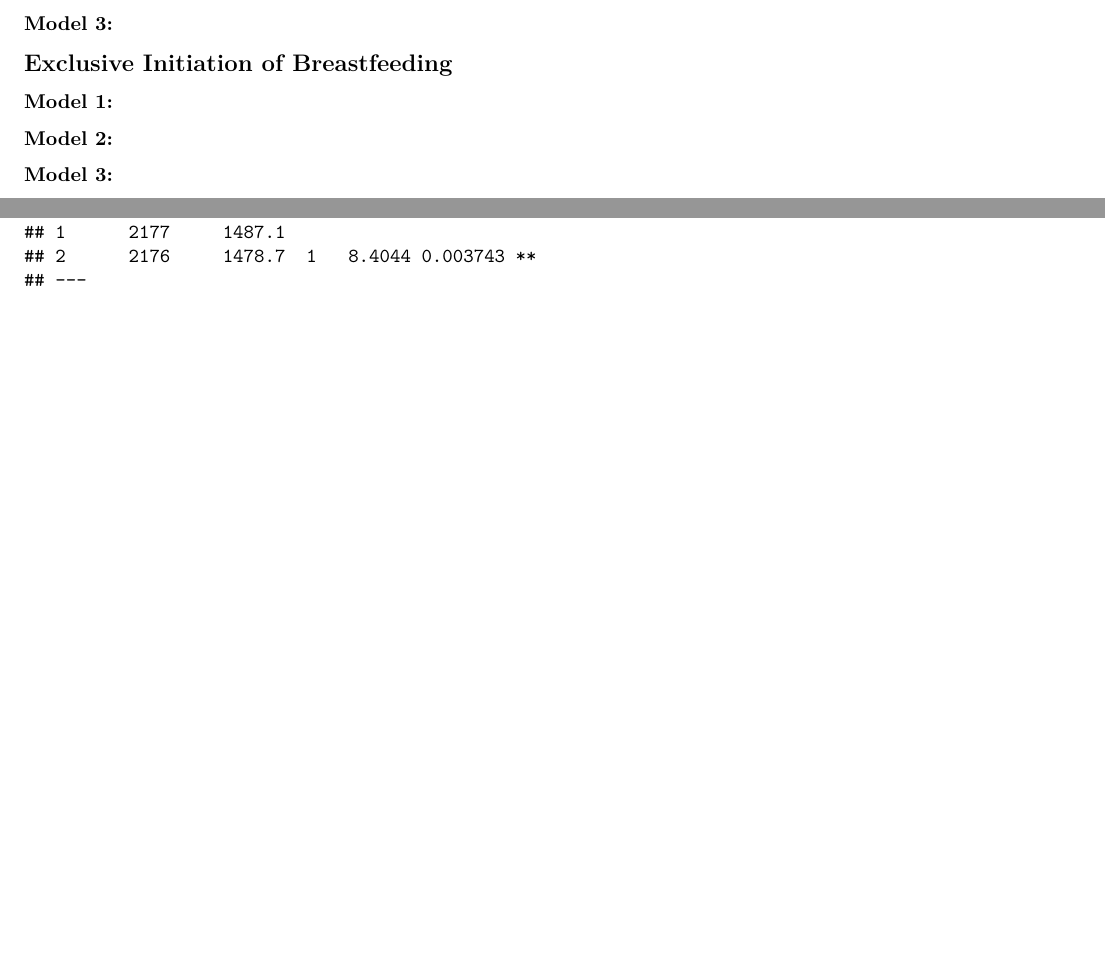
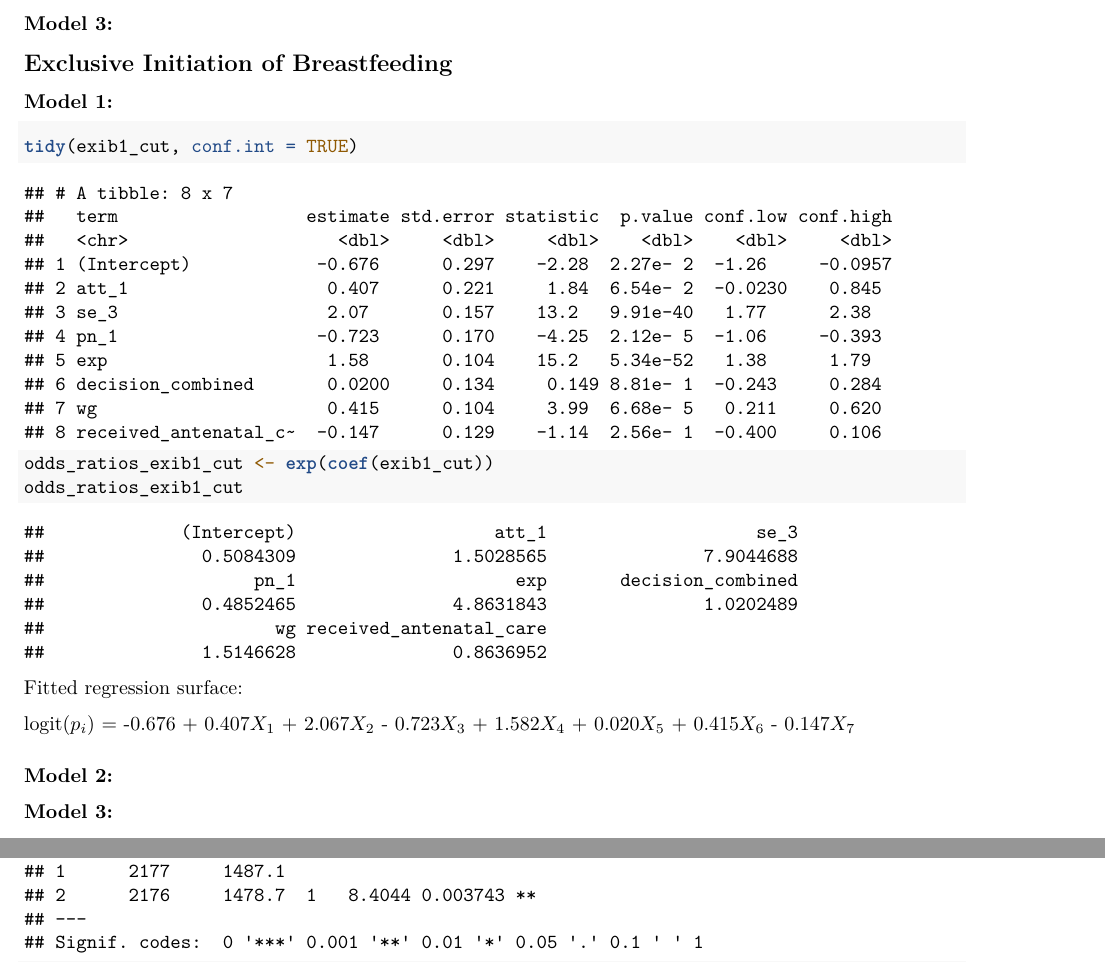
Before and after one commit to lisaml02/stat-615-finalproj, an R Markdown document (final_report.Rmd): two parts of pages 33 and 36 of 44 before the commit and two parts of pages 33 and 37 of 44 after it, joined at a grey line, cut so that both start at the same text, the shorter picture padded with empty space. Rendered offline with R 4.5, knitr and Pandoc, then LaTeX, with nearby package versions; some code elsewhere in the file could not run offline.

Commit message:
Update final_report.Rmd

````diff
--- a/final_report.Rmd
+++ b/final_report.Rmd
@@ -672,6 +672,15 @@ Interpretation of coefficients, measures of uncertainty, etc,
 ## Exclusive Initiation of Breastfeeding
 
 ### Model 1:
+```{r fitting the updated exib model 1}
+tidy(exib1_cut, conf.int = TRUE)
+
+odds_ratios_exib1_cut <- exp(coef(exib1_cut))
+odds_ratios_exib1_cut
+```
+Fitted regression surface:
+
+logit($p_i$) = -0.676 + 0.407$X_1$ + 2.067$X_2$ - 0.723$X_3$ + 1.582$X_4$ + 0.020$X_5$ + 0.415$X_6$ - 0.147$X_7$
 
 ### Model 2:
 
````
